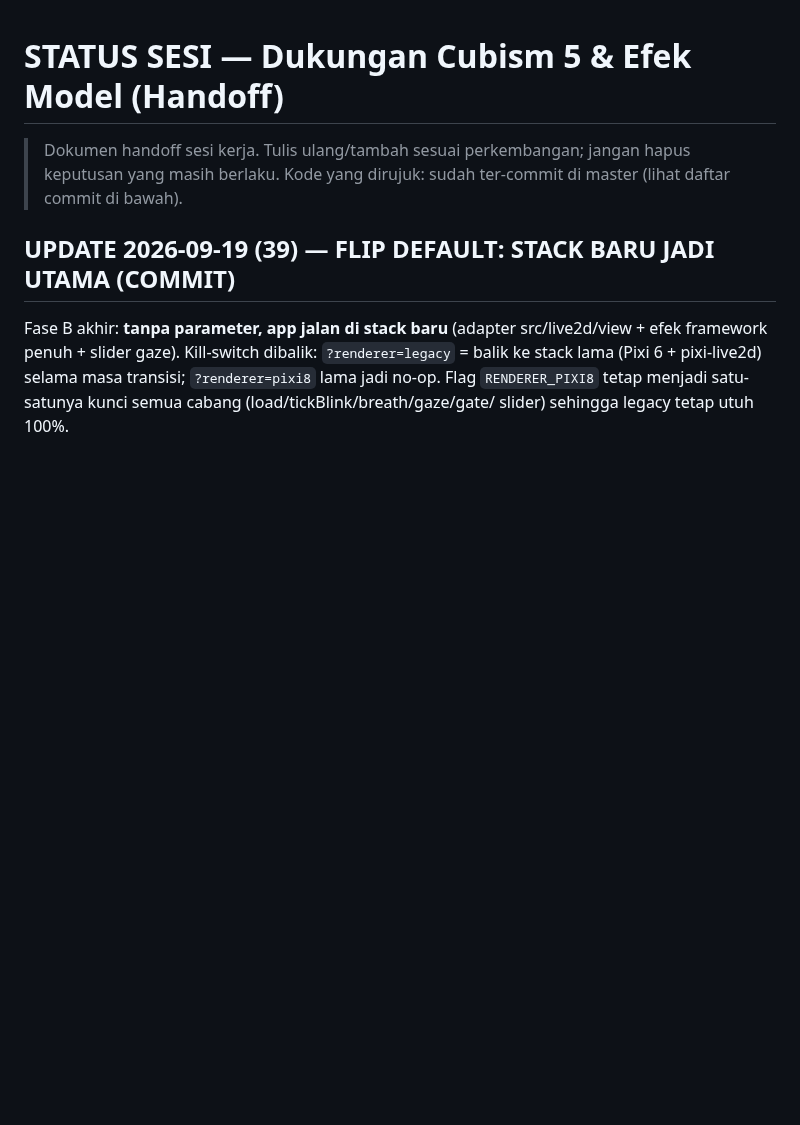
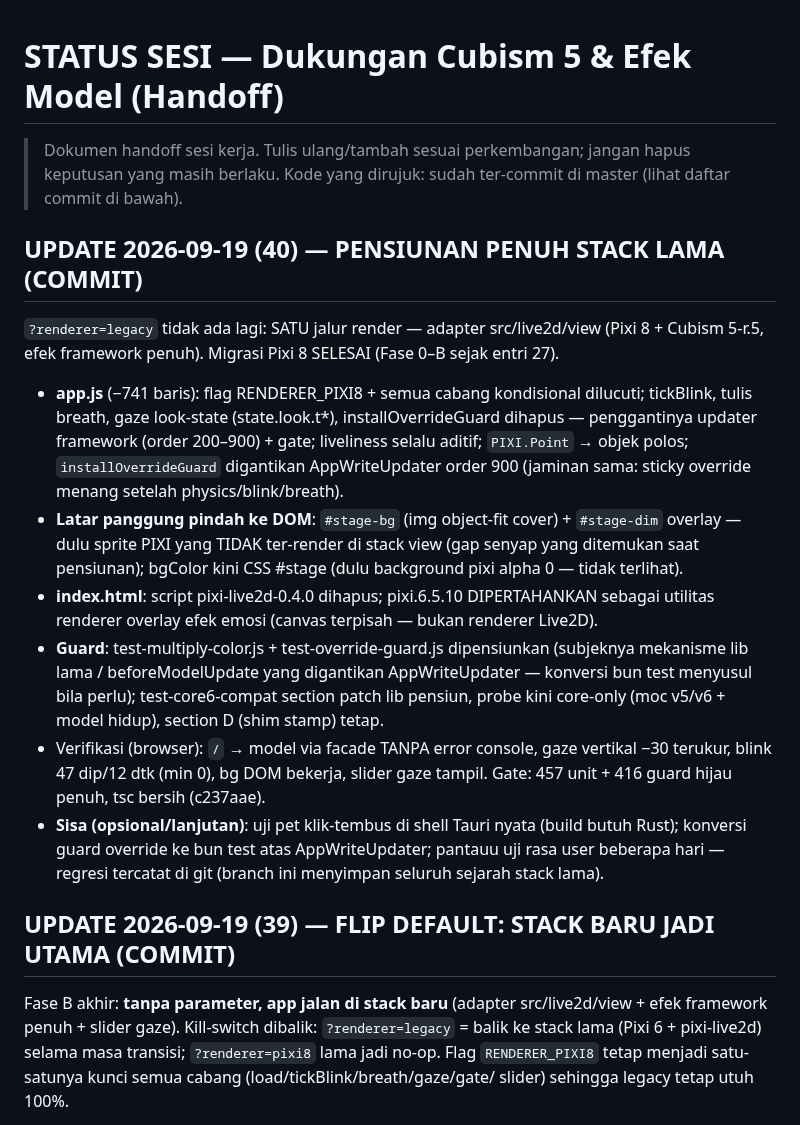
Before and after one commit to TesaOP/ngetes, a Markdown page: docs/STATUS-CUBISM5-EFEK.md, the part around the change. Rendered like a GitHub page; blank space fills up the shorter version.

Commit message:
docs: STATUS entri (40) — pensiunan penuh stack lama, migrasi Pixi 8 selesai

```diff
--- a/docs/STATUS-CUBISM5-EFEK.md
+++ b/docs/STATUS-CUBISM5-EFEK.md
@@ -3,6 +3,39 @@
 > Dokumen handoff sesi kerja. Tulis ulang/tambah sesuai perkembangan; jangan
 > hapus keputusan yang masih berlaku. Kode yang dirujuk: sudah ter-commit di
 > master (lihat daftar commit di bawah).
+
+## UPDATE 2026-09-19 (40) — PENSIUNAN PENUH STACK LAMA (COMMIT)
+
+`?renderer=legacy` tidak ada lagi: SATU jalur render — adapter
+src/live2d/view (Pixi 8 + Cubism 5-r.5, efek framework penuh). Migrasi
+Pixi 8 SELESAI (Fase 0–B sejak entri 27).
+
+- **app.js** (−741 baris): flag RENDERER_PIXI8 + semua cabang kondisional
+  dilucuti; tickBlink, tulis breath, gaze look-state (state.look.t*),
+  installOverrideGuard dihapus — penggantinya updater framework (order
+  200–900) + gate; liveliness selalu aditif; `PIXI.Point` → objek polos;
+  `installOverrideGuard` digantikan AppWriteUpdater order 900 (jaminan
+  sama: sticky override menang setelah physics/blink/breath).
+- **Latar panggung pindah ke DOM**: `#stage-bg` (img object-fit cover) +
+  `#stage-dim` overlay — dulu sprite PIXI yang TIDAK ter-render di stack
+  view (gap senyap yang ditemukan saat pensiunan); bgColor kini CSS
+  #stage (dulu background pixi alpha 0 — tidak terlihat).
+- **index.html**: script pixi-live2d-0.4.0 dihapus; pixi.6.5.10
+  DIPERTAHANKAN sebagai utilitas renderer overlay efek emosi (canvas
+  terpisah — bukan renderer Live2D).
+- **Guard**: test-multiply-color.js + test-override-guard.js dipensiunkan
+  (subjeknya mekanisme lib lama / beforeModelUpdate yang digantikan
+  AppWriteUpdater — konversi bun test menyusul bila perlu);
+  test-core6-compat section patch lib pensiun, probe kini core-only
+  (moc v5/v6 + model hidup), section D (shim stamp) tetap.
+- Verifikasi (browser): `/` → model via facade TANPA error console, gaze
+  vertikal −30 terukur, blink 47 dip/12 dtk (min 0), bg DOM bekerja,
+  slider gaze tampil. Gate: 457 unit + 416 guard hijau penuh, tsc bersih
+  (c237aae).
+- **Sisa (opsional/lanjutan)**: uji pet klik-tembus di shell Tauri nyata
+  (build butuh Rust); konversi guard override ke bun test atas
+  AppWriteUpdater; pantauu uji rasa user beberapa hari — regresi tercatat
+  di git (branch ini menyimpan seluruh sejarah stack lama).
 
 ## UPDATE 2026-09-19 (39) — FLIP DEFAULT: STACK BARU JADI UTAMA (COMMIT)
 
```
